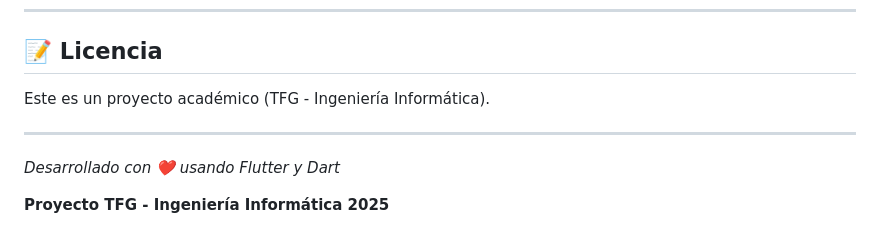
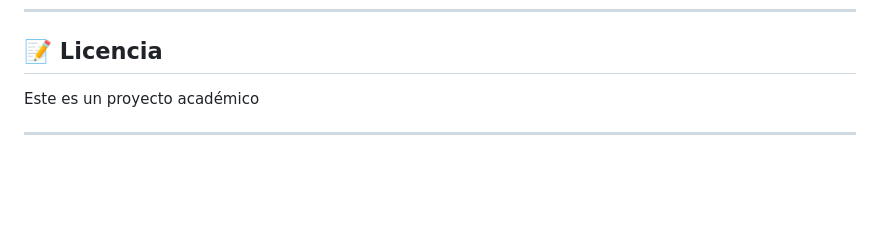
Before and after one commit to AngelFerMota/TuCompra.Kcal, a Markdown page: README.md, the part around the change. Drawn GitHub-style; blank space fills up the shorter version.

Commit message:
Simplify project description in README
Removed unnecessary details and simplified project description.

```diff
--- a/README.md
+++ b/README.md
@@ -223,10 +223,6 @@ Este proyecto me permitió profundizar en:
 
 ## 📝 Licencia
 
-Este es un proyecto académico (TFG - Ingeniería Informática).
+Este es un proyecto académico
 
 ---
-
-*Desarrollado con ❤️ usando Flutter y Dart*
-
-**Proyecto TFG - Ingeniería Informática 2025**
```
